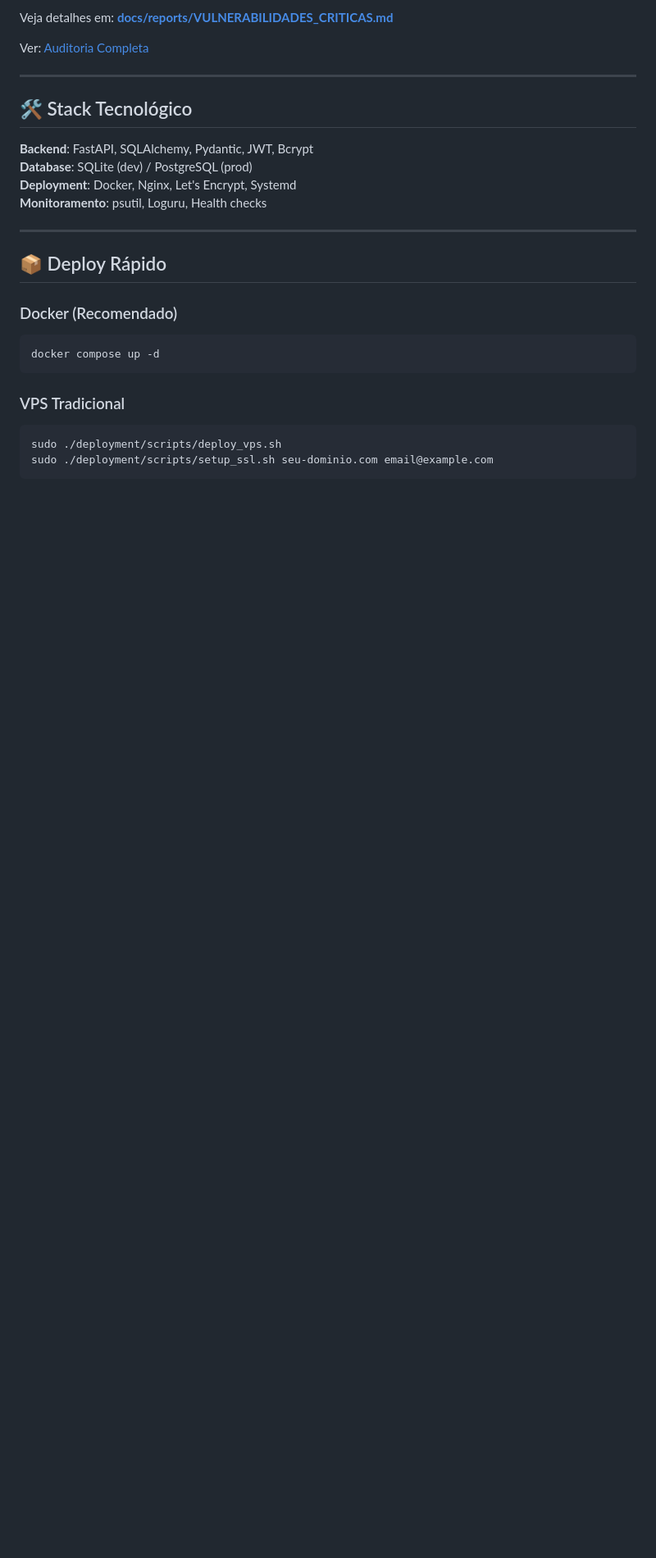
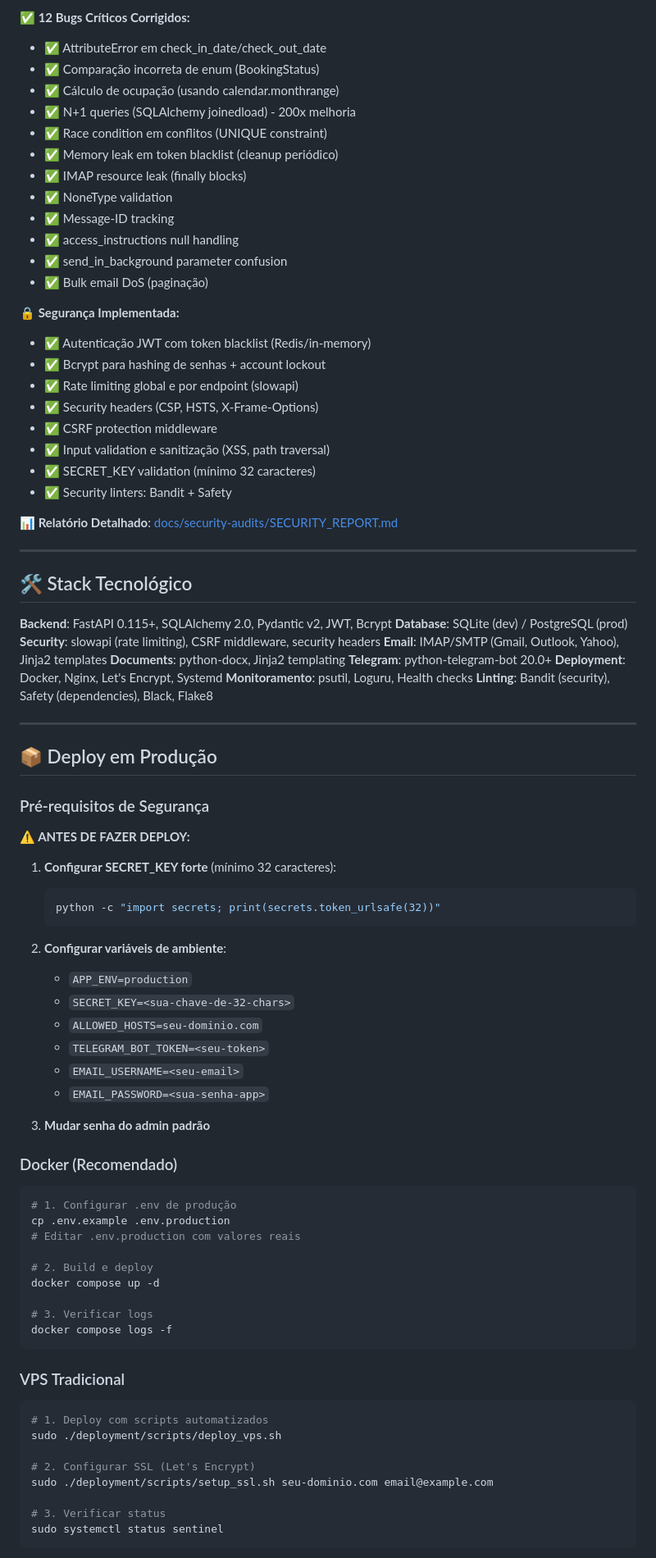
Before and after one commit to Sitr3n01/AP_Controller, a Markdown page: README.md, the part around one of its changes. Shown at 82% size. Drawn GitHub-style; blank space fills up the shorter version.

````diff
--- a/README.md
+++ b/README.md
@@ -122,28 +141,88 @@ Credenciais padrão: **admin** / **Admin123!** (mude imediatamente!)
 
-Veja detalhes em: **[docs/reports/VULNERABILIDADES_CRITICAS.md](docs/reports/VULNERABILIDADES_CRITICAS.md)**
+**✅ 12 Bugs Críticos Corrigidos:**
+- ✅ AttributeError em check_in_date/check_out_date
+- ✅ Comparação incorreta de enum (BookingStatus)
+- ✅ Cálculo de ocupação (usando calendar.monthrange)
+- ✅ N+1 queries (SQLAlchemy joinedload) - 200x melhoria
+- ✅ Race condition em conflitos (UNIQUE constraint)
+- ✅ Memory leak em token blacklist (cleanup periódico)
+- ✅ IMAP resource leak (finally blocks)
+- ✅ NoneType validation
+- ✅ Message-ID tracking
+- ✅ access_instructions null handling
+- ✅ send_in_background parameter confusion
+- ✅ Bulk email DoS (paginação)
 
-Ver: [Auditoria Completa](docs/security/AUDITORIA_SEGURANCA_DETALHADA.md)
+**🔒 Segurança Implementada:**
+- ✅ Autenticação JWT com token blacklist (Redis/in-memory)
+- ✅ Bcrypt para hashing de senhas + account lockout
+- ✅ Rate limiting global e por endpoint (slowapi)
+- ✅ Security headers (CSP, HSTS, X-Frame-Options)
+- ✅ CSRF protection middleware
+- ✅ Input validation e sanitização (XSS, path traversal)
+- ✅ SECRET_KEY validation (mínimo 32 caracteres)
+- ✅ Security linters: Bandit + Safety
+
+**📊 Relatório Detalhado**: [docs/security-audits/SECURITY_REPORT.md](docs/security-audits/SECURITY_REPORT.md)
 
 ---
 
 ## 🛠️ Stack Tecnológico
 
-**Backend**: FastAPI, SQLAlchemy, Pydantic, JWT, Bcrypt
+**Backend**: FastAPI 0.115+, SQLAlchemy 2.0, Pydantic v2, JWT, Bcrypt
 **Database**: SQLite (dev) / PostgreSQL (prod)
+**Security**: slowapi (rate limiting), CSRF middleware, security headers
+**Email**: IMAP/SMTP (Gmail, Outlook, Yahoo), Jinja2 templates
+**Documents**: python-docx, Jinja2 templating
+**Telegram**: python-telegram-bot 20.0+
 **Deployment**: Docker, Nginx, Let's Encrypt, Systemd
 **Monitoramento**: psutil, Loguru, Health checks
+**Linting**: Bandit (security), Safety (dependencies), Black, Flake8
 
 ---
 
-## 📦 Deploy Rápido
+## 📦 Deploy em Produção
+
+### Pré-requisitos de Segurança
+
+**⚠️ ANTES DE FAZER DEPLOY:**
+
+1. **Configurar SECRET_KEY forte** (mínimo 32 caracteres):
+   ```bash
+   python -c "import secrets; print(secrets.token_urlsafe(32))"
+   ```
+
+2. **Configurar variáveis de ambiente**:
+   - `APP_ENV=production`
+   - `SECRET_KEY=<sua-chave-de-32-chars>`
+   - `ALLOWED_HOSTS=seu-dominio.com`
+   - `TELEGRAM_BOT_TOKEN=<seu-token>`
+   - `EMAIL_USERNAME=<seu-email>`
+   - `EMAIL_PASSWORD=<sua-senha-app>`
+
+3. **Mudar senha do admin padrão**
 
 ### Docker (Recomendado)
 ```bash
+# 1. Configurar .env de produção
+cp .env.example .env.production
+# Editar .env.production com valores reais
+
+# 2. Build e deploy
 docker compose up -d
+
+# 3. Verificar logs
+docker compose logs -f
 ```
 
 ### VPS Tradicional
 ```bash
+# 1. Deploy com scripts automatizados
 sudo ./deployment/scripts/deploy_vps.sh
+
+# 2. Configurar SSL (Let's Encrypt)
 sudo ./deployment/scripts/setup_ssl.sh seu-dominio.com email@example.com
+
+# 3. Verificar status
+sudo systemctl status sentinel
 ```
````
Also changed, not shown: other parts of README.md (+106 -37 lines).
